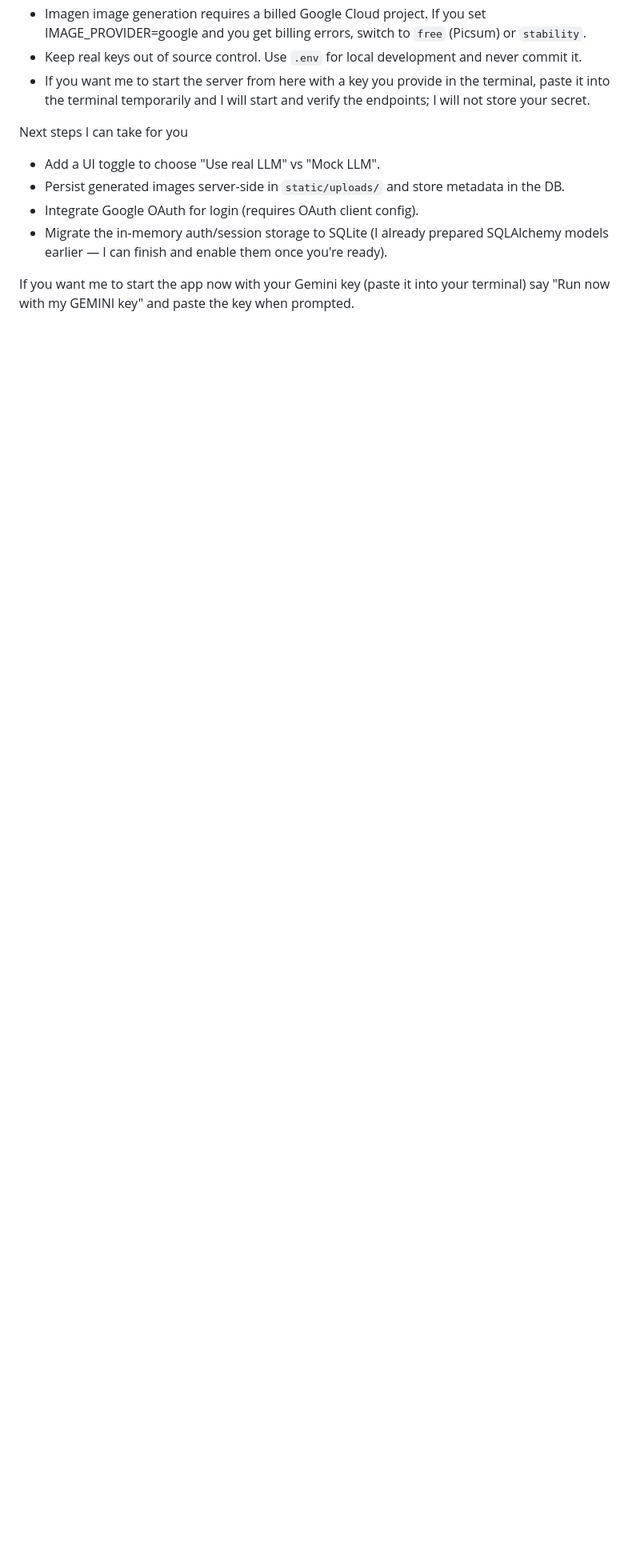
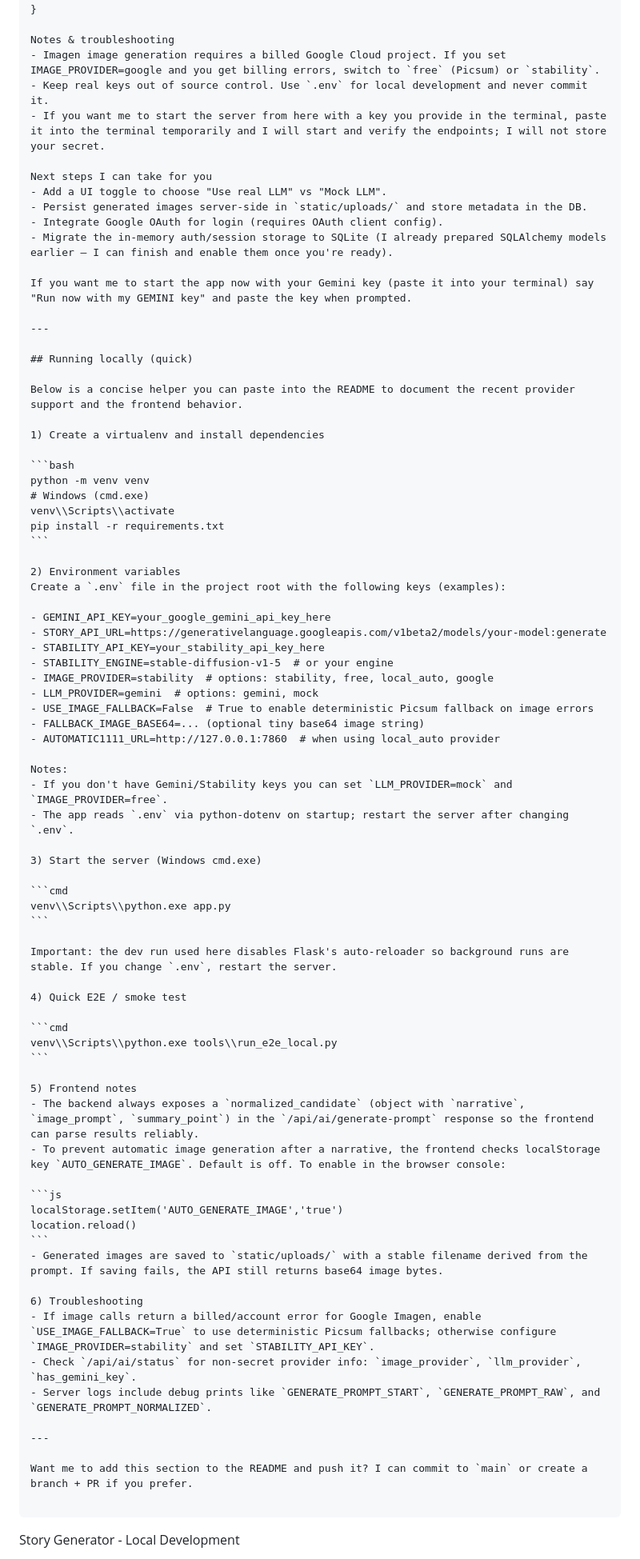
Before and after one commit to shashank-tomar0/AI-BASED-STORY-IMAGE-GENERATOR, a Markdown page: README.md, the part around the change printed below. Shown: that part at 80% size. Drawn GitHub-style; blank space fills up the shorter version.

Commit message:
docs: expand README with running/config notes and frontend AUTO_GENERATE_IMAGE info

`````diff
--- a/README.md
+++ b/README.md
@@ -77,3 +78,72 @@ Next steps I can take for you
 - Migrate the in-memory auth/session storage to SQLite (I already prepared SQLAlchemy models earlier — I can finish and enable them once you're ready).
 
 If you want me to start the app now with your Gemini key (paste it into your terminal) say "Run now with my GEMINI key" and paste the key when prompted.
+
+---
+
+## Running locally (quick)
+
+Below is a concise helper you can paste into the README to document the recent provider support and the frontend behavior.
+
+1) Create a virtualenv and install dependencies
+
+```bash
+python -m venv venv
+# Windows (cmd.exe)
+venv\\Scripts\\activate
+pip install -r requirements.txt
+```
+
+2) Environment variables
+Create a `.env` file in the project root with the following keys (examples):
+
+- GEMINI_API_KEY=your_google_gemini_api_key_here
+- STORY_API_URL=https://generativelanguage.googleapis.com/v1beta2/models/your-model:generate
+- STABILITY_API_KEY=your_stability_api_key_here
+- STABILITY_ENGINE=stable-diffusion-v1-5  # or your engine
+- IMAGE_PROVIDER=stability  # options: stability, free, local_auto, google
+- LLM_PROVIDER=gemini  # options: gemini, mock
+- USE_IMAGE_FALLBACK=False  # True to enable deterministic Picsum fallback on image errors
+- FALLBACK_IMAGE_BASE64=... (optional tiny base64 image string)
+- AUTOMATIC1111_URL=http://127.0.0.1:7860  # when using local_auto provider
+
+Notes:
+- If you don't have Gemini/Stability keys you can set `LLM_PROVIDER=mock` and `IMAGE_PROVIDER=free`.
+- The app reads `.env` via python-dotenv on startup; restart the server after changing `.env`.
+
+3) Start the server (Windows cmd.exe)
+
+```cmd
+venv\\Scripts\\python.exe app.py
+```
+
+Important: the dev run used here disables Flask's auto-reloader so background runs are stable. If you change `.env`, restart the server.
+
+4) Quick E2E / smoke test
+
+```cmd
+venv\\Scripts\\python.exe tools\\run_e2e_local.py
+```
+
+5) Frontend notes
+- The backend always exposes a `normalized_candidate` (object with `narrative`, `image_prompt`, `summary_point`) in the `/api/ai/generate-prompt` response so the frontend can parse results reliably.
+- To prevent automatic image generation after a narrative, the frontend checks localStorage key `AUTO_GENERATE_IMAGE`. Default is off. To enable in the browser console:
+
+```js
+localStorage.setItem('AUTO_GENERATE_IMAGE','true')
+location.reload()
+```
+- Generated images are saved to `static/uploads/` with a stable filename derived from the prompt. If saving fails, the API still returns base64 image bytes.
+
+6) Troubleshooting
+- If image calls return a billed/account error for Google Imagen, enable `USE_IMAGE_FALLBACK=True` to use deterministic Picsum fallbacks; otherwise configure `IMAGE_PROVIDER=stability` and set `STABILITY_API_KEY`.
+- Check `/api/ai/status` for non-secret provider info: `image_provider`, `llm_provider`, `has_gemini_key`.
+- Server logs include debug prints like `GENERATE_PROMPT_START`, `GENERATE_PROMPT_RAW`, and `GENERATE_PROMPT_NORMALIZED`.
+
+---
+
+Want me to add this section to the README and push it? I can commit to `main` or create a branch + PR if you prefer.
+
+````
+Story Generator - Local Development
+
`````
Also changed, not shown: other parts of README.md (+78 -0 lines).
